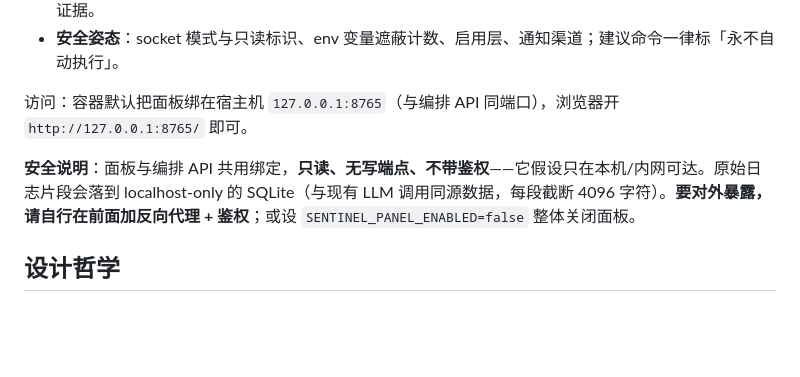
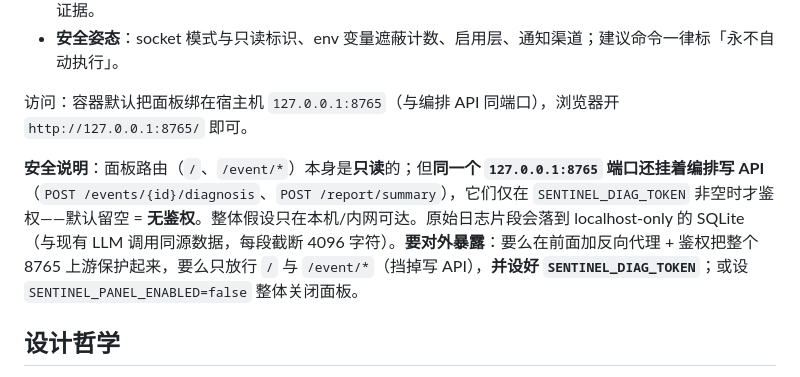
Before and after one commit to HyxiaoGe/watchmend, a Markdown page: README.md, the part around the change. Rendered like a GitHub page; blank space fills up the shorter version.

```diff
--- a/README.md
+++ b/README.md
@@ -118,7 +118,7 @@ WatchMend 内置一个 **localhost-only 的只读 SSR 面板**，把“确定性
 
 访问：容器默认把面板绑在宿主机 `127.0.0.1:8765`（与编排 API 同端口），浏览器开 `http://127.0.0.1:8765/` 即可。
 
-**安全说明**：面板与编排 API 共用绑定，**只读、无写端点、不带鉴权**——它假设只在本机/内网可达。原始日志片段会落到 localhost-only 的 SQLite（与现有 LLM 调用同源数据，每段截断 4096 字符）。**要对外暴露，请自行在前面加反向代理 + 鉴权**；或设 `SENTINEL_PANEL_ENABLED=false` 整体关闭面板。
+**安全说明**：面板路由（`/`、`/event/*`）本身是**只读**的；但**同一个 `127.0.0.1:8765` 端口还挂着编排写 API**（`POST /events/{id}/diagnosis`、`POST /report/summary`），它们仅在 `SENTINEL_DIAG_TOKEN` 非空时才鉴权——默认留空 = **无鉴权**。整体假设只在本机/内网可达。原始日志片段会落到 localhost-only 的 SQLite（与现有 LLM 调用同源数据，每段截断 4096 字符）。**要对外暴露**：要么在前面加反向代理 + 鉴权把整个 8765 上游保护起来，要么只放行 `/` 与 `/event/*`（挡掉写 API），**并设好 `SENTINEL_DIAG_TOKEN`**；或设 `SENTINEL_PANEL_ENABLED=false` 整体关闭面板。
 
 ## 设计哲学
 
```
Also changed, not shown: README.en.md (+1 -1 lines).
